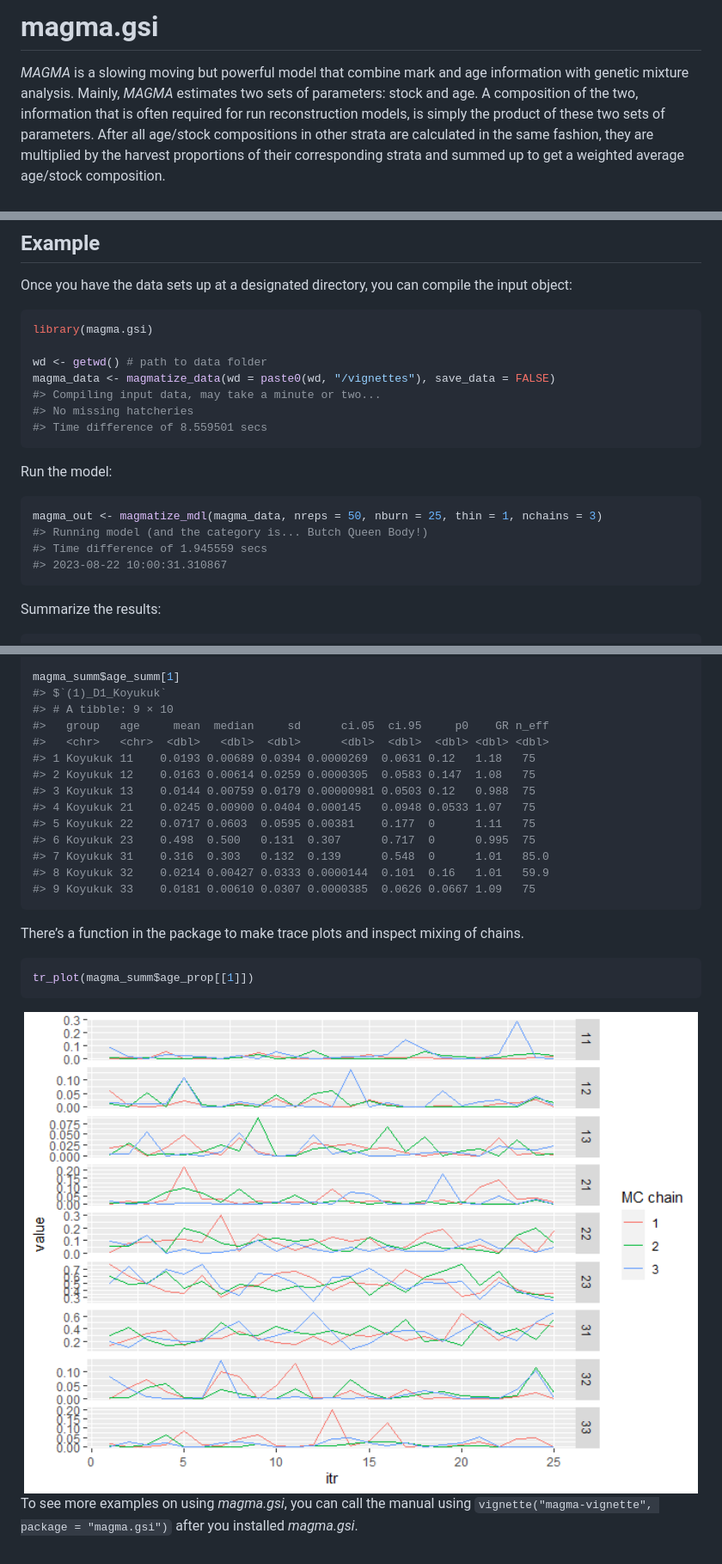
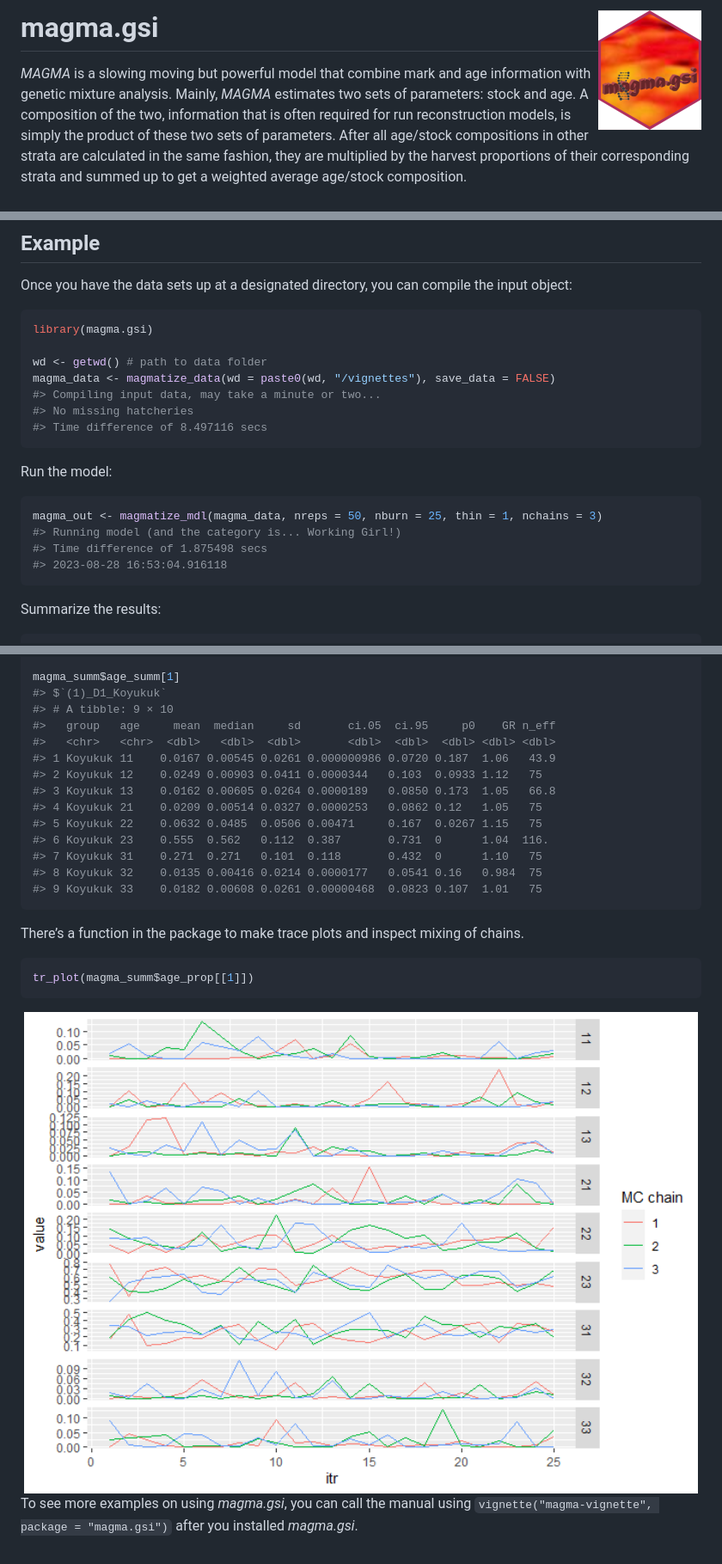
Before and after one commit to boppingshoe/magma.gsi, a Markdown page: README.md, 3 parts joined by grey strips. Shown: that part at 86% size. GitHub-like rendering; pictures changed too: man/figures/README-example_trace_plot-1.png, man/figures/logo.png (added).

Commit message:
logo

````diff
--- a/README.md
+++ b/README.md
@@ -1,7 +1,7 @@
 
 <!-- README.md is generated from README.Rmd. Please edit that file -->
 
-# magma.gsi
+# magma.gsi <img src="man/figures/logo.png" align="right" height="139" alt="" />
 
 <!-- badges: start -->
 <!-- badges: end -->
@@ -37,16 +37,16 @@ wd <- getwd() # path to data folder
 magma_data <- magmatize_data(wd = paste0(wd, "/vignettes"), save_data = FALSE)
 #> Compiling input data, may take a minute or two...
 #> No missing hatcheries
-#> Time difference of 8.559501 secs
+#> Time difference of 8.497116 secs
 ```
 
 Run the model:
 
 ``` r
 magma_out <- magmatize_mdl(magma_data, nreps = 50, nburn = 25, thin = 1, nchains = 3)
-#> Running model (and the category is... Butch Queen Body!)
-#> Time difference of 1.945559 secs
-#> 2023-08-22 10:00:31.310867
+#> Running model (and the category is... Working Girl!)
+#> Time difference of 1.875498 secs
+#> 2023-08-28 16:53:04.916118
 ```
 
 Summarize the results:
@@ -60,17 +60,17 @@ magma_summ <- magmatize_summ(ma_out = magma_out, ma_dat = magma_data, summ_level
 magma_summ$age_summ[1]
 #> $`(1)_D1_Koyukuk`
 #> # A tibble: 9 × 10
-#>   group   age     mean  median     sd      ci.05  ci.95     p0    GR n_eff
-#>   <chr>   <chr>  <dbl>   <dbl>  <dbl>      <dbl>  <dbl>  <dbl> <dbl> <dbl>
-#> 1 Koyukuk 11    0.0193 0.00689 0.0394 0.0000269  0.0631 0.12   1.18   75
-#> 2 Koyukuk 12    0.0163 0.00614 0.0259 0.0000305  0.0583 0.147  1.08   75
-#> 3 Koyukuk 13    0.0144 0.00759 0.0179 0.00000981 0.0503 0.12   0.988  75
-#> 4 Koyukuk 21    0.0245 0.00900 0.0404 0.000145   0.0948 0.0533 1.07   75
-#> 5 Koyukuk 22    0.0717 0.0603  0.0595 0.00381    0.177  0      1.11   75
-#> 6 Koyukuk 23    0.498  0.500   0.131  0.307      0.717  0      0.995  75
-#> 7 Koyukuk 31    0.316  0.303   0.132  0.139      0.548  0      1.01   85.0
-#> 8 Koyukuk 32    0.0214 0.00427 0.0333 0.0000144  0.101  0.16   1.01   59.9
-#> 9 Koyukuk 33    0.0181 0.00610 0.0307 0.0000385  0.0626 0.0667 1.09   75
+#>   group   age     mean  median     sd       ci.05  ci.95     p0    GR n_eff
+#>   <chr>   <chr>  <dbl>   <dbl>  <dbl>       <dbl>  <dbl>  <dbl> <dbl> <dbl>
+#> 1 Koyukuk 11    0.0167 0.00545 0.0261 0.000000986 0.0720 0.187  1.06   43.9
+#> 2 Koyukuk 12    0.0249 0.00903 0.0411 0.0000344   0.103  0.0933 1.12   75
+#> 3 Koyukuk 13    0.0162 0.00605 0.0264 0.0000189   0.0850 0.173  1.05   66.8
+#> 4 Koyukuk 21    0.0209 0.00514 0.0327 0.0000253   0.0862 0.12   1.05   75
+#> 5 Koyukuk 22    0.0632 0.0485  0.0506 0.00471     0.167  0.0267 1.15   75
+#> 6 Koyukuk 23    0.555  0.562   0.112  0.387       0.731  0      1.04  116.
+#> 7 Koyukuk 31    0.271  0.271   0.101  0.118       0.432  0      1.10   75
+#> 8 Koyukuk 32    0.0135 0.00416 0.0214 0.0000177   0.0541 0.16   0.984  75
+#> 9 Koyukuk 33    0.0182 0.00608 0.0261 0.00000468  0.0823 0.107  1.01   75
 ```
 
 There’s a function in the package to make trace plots and inspect mixing
````
Also changed, not shown: other parts of README.md (+2 -2 lines), magma.gsi.png (added), 1 other file.
